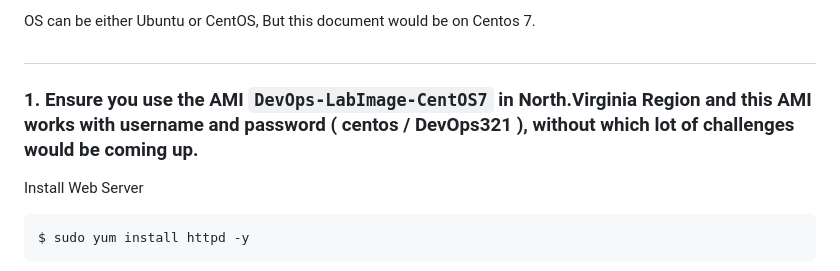
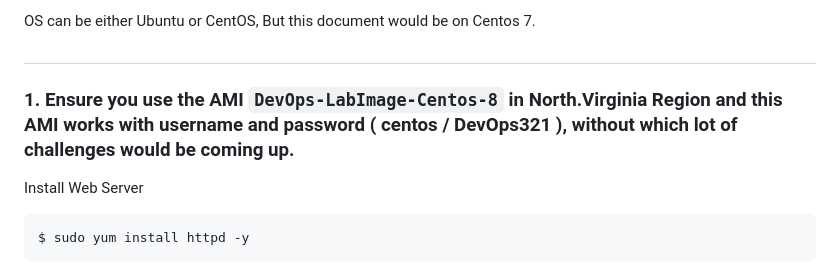
Before and after one commit to b57-clouddevops/Student-Project, a Markdown page: First/components-on-servers.md, the part around the change. Rendered like a GitHub page.

Commit message:
Notes Update

```diff
--- a/First/components-on-servers.md
+++ b/First/components-on-servers.md
@@ -28,7 +28,7 @@ OS can be either Ubuntu or CentOS, But this document would be on Centos 7.
 
 #
 
-### 1. Ensure you use the AMI `DevOps-LabImage-CentOS7` in North.Virginia Region and this AMI works with username and password ( centos / DevOps321 ), without which lot of challenges would be coming up.
+### 1. Ensure you use the AMI `DevOps-LabImage-Centos-8` in North.Virginia Region and this AMI works with username and password ( centos / DevOps321 ), without which lot of challenges would be coming up.
 
 Install Web Server
 
```
